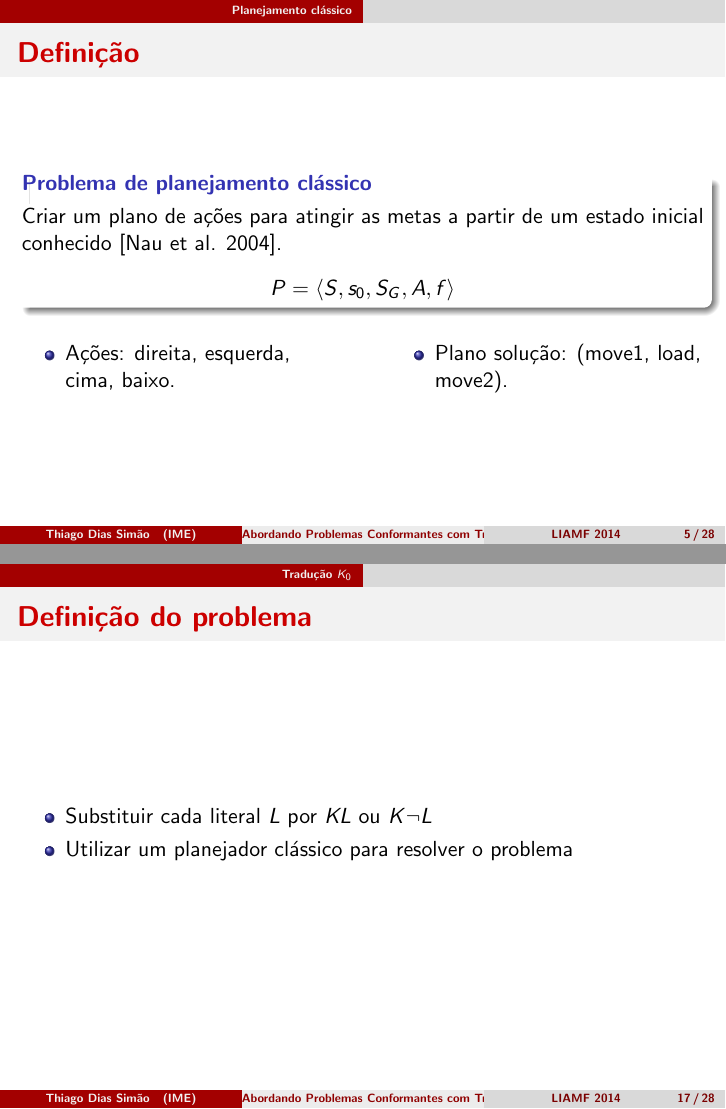
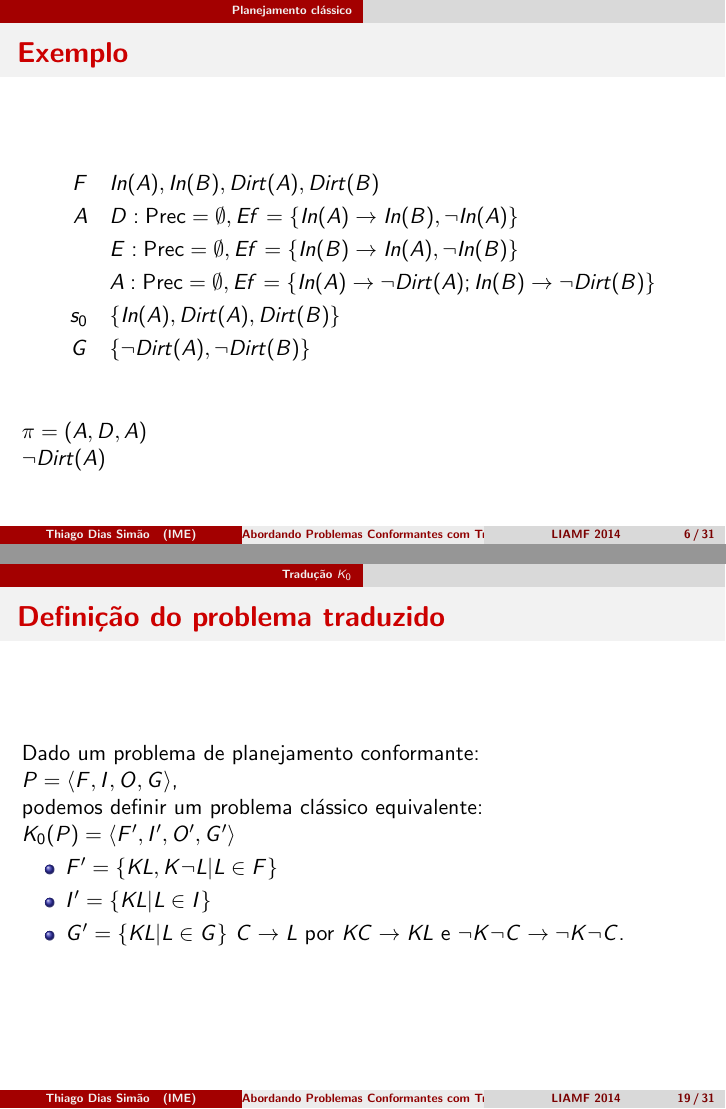
Before and after one commit to tdsimao/old-presentations, LaTeX slides (traducoesTex/main.tex, which reads traducoesTex/tex/traducoes.tex): pages 8 and 22 of 33 before the commit and pages 9 and 24 of 36 after it, joined at a grey line. Compiled offline with pdfLaTeX.

Commit message:
add classic planning example

```diff
--- a/traducoesTex/main.tex
+++ b/traducoesTex/main.tex
@@ -26,6 +26,7 @@
 \setlength{\columnsep}{1cm}
 
 
+\usepackage{amsmath} %para usar align
 
 \input{tex/commands}
 \sloppy
--- a/traducoesTex/tex/traducoes.tex
+++ b/traducoesTex/tex/traducoes.tex
@@ -33,19 +33,24 @@ inicial conhecido \cite{Ghallab:2004}. \\
         \end{center}
     \end{block}
 
-    %Exemplo
-    \begin{multicols}{2}
-        \centering
-        %\includegraphics[scale=0.45]{../images/planejamento.png}\\
-    \columnbreak
-        \begin{itemize}
-        \item Ações: direita, esquerda, cima, baixo.
+\end{frame}
+\begin{frame}{Exemplo}
 
-        \item Plano solução: (move1, load, move2).
-        \end{itemize}
-    \end{multicols}
+    \begin{align*}
+            F  \quad  & In(A),In(B),Dirt(A),Dirt(B) \\
+            A  \quad  & D: \text{Prec} = \emptyset, Ef= \{ In(A) \rightarrow In(B),\lnot In(A) \} \\
+                      & E: \text{Prec} = \emptyset, Ef= \{ In(B) \rightarrow In(A),\lnot In(B) \} \\
+                      & A: \text{Prec} = \emptyset, Ef= \{ In(A)  \rightarrow \lnot Dirt(A); In(B) \rightarrow \lnot Dirt(B) \} \\
+           s_0 \quad  & \{ In(A), Dirt(A), Dirt(B)  \} \\
+           G   \quad  & \{ \lnot Dirt(A),\lnot Dirt(B)  \} \\
+    \end{align*}
 
+    $\pi = (A,D,A)$
+
+    $\lnot Dirt(A)$
 \end{frame}
+
+
 
 \begin{frame}{Suposições Restritivas \footnote{\cite{Ghallab:2004}}}
     \begin{enumerate}
@@ -222,8 +241,18 @@ Um plano conformante para $P$, é um plano conformante para $S(P)$.
     \end{itemize}
 \end{frame}
 
-\begin{frame}{Definição do problema }
+\begin{frame}{Definição do problema traduzido}
+
+    Dado um problema de planejamento conformante:\\
+    $P=\langle F, I, O, G\rangle$,
+
+    podemos definir um problema clássico equivalente:\\
+    $K_0(P)=\langle F', I', O', G'\rangle$
     \begin{itemize}
-    \item Substituir cada literal $L$ por $ KL$ ou $K \lnot L$
-    \item Utilizar um planejador clássico para resolver o problema
+        \item $F' = \{ KL, K \lnot L | L \in F \}$
+        \item $I' = \{ KL | L \in I \}$
+        \item $G' = \{ KL | L \in G \}$
+%         \item $O' = O$, substituindo $L$ por $KL$ e para cada efeito condicional substui-se
+        $C \rightarrow L$ por $KC \rightarrow KL$ e $\lnot K \lnot C \rightarrow \lnot K \lnot C$.
     \end{itemize}
+\end{frame}
```
Also changed, not shown: traducoesTex/tex/traducoes.tex (49 more changed lines). Lines whose indentation alone changed are shown as unchanged.
